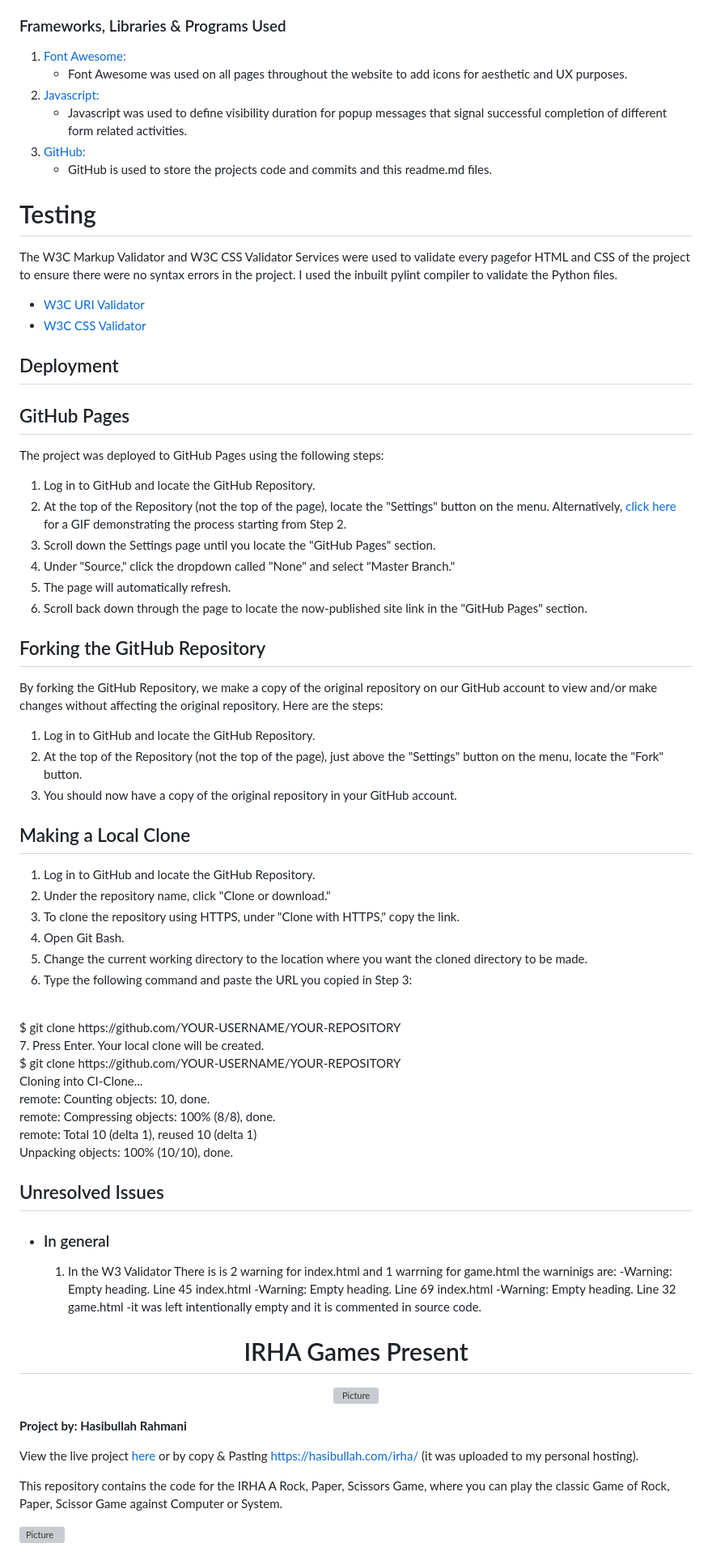
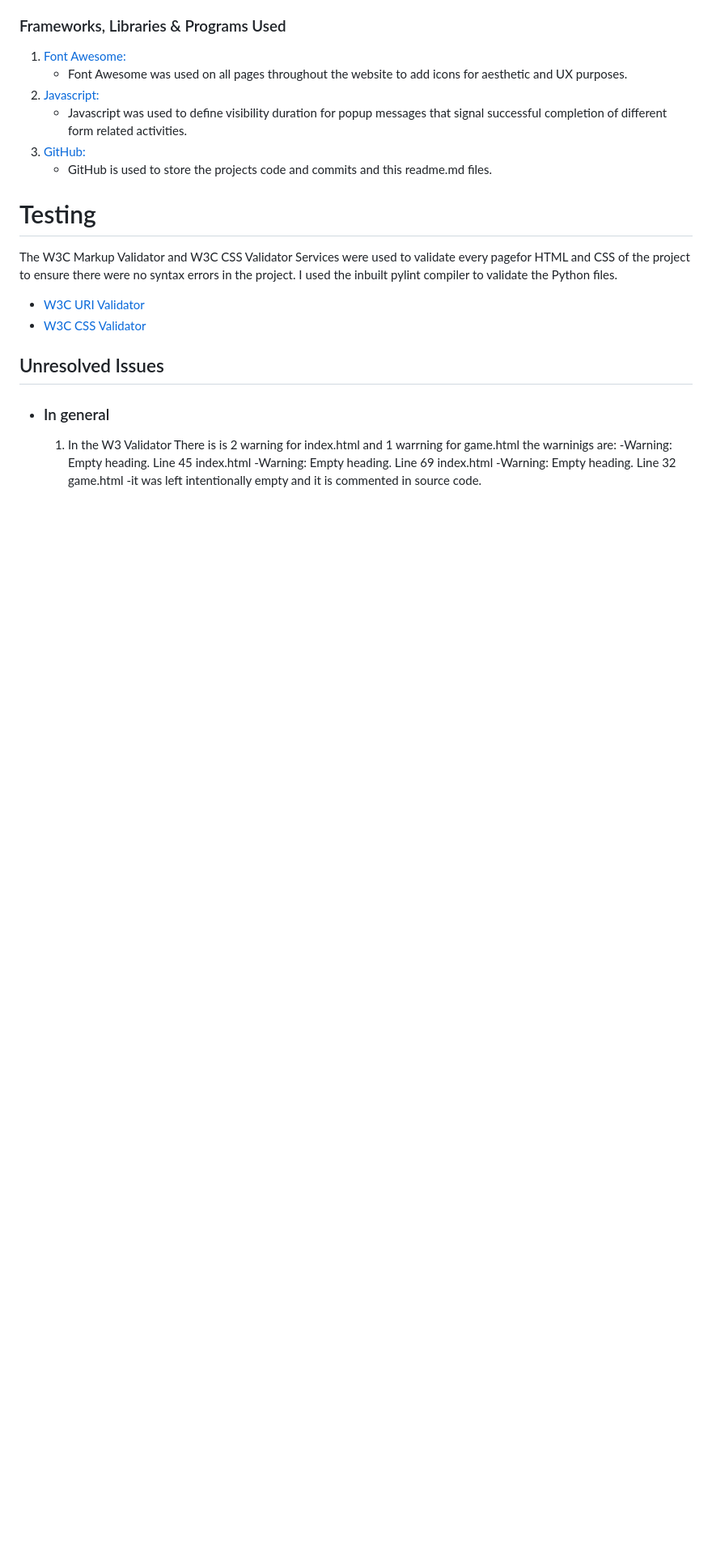
Before and after one commit to ihr2295/irha_games, a Markdown page: README.md, the part around one of its changes. Shown at 81% size. Drawn GitHub-style; blank space fills up the shorter version; grey boxes are pictures that could not be loaded.

```diff
--- a/README.md
+++ b/README.md
@@ -125,53 +127,6 @@ The W3C Markup Validator and W3C CSS Validator Services were used to validate ev
 -   [W3C URI Validator](https://validator.w3.org/#validate_by_uri)
 -   [W3C CSS Validator](https://jigsaw.w3.org/css-validator/#validate_by_input)
 
-
-## Deployment
-
-## GitHub Pages
-
-The project was deployed to GitHub Pages using the following steps:
-
-1. Log in to GitHub and locate the GitHub Repository.
-2. At the top of the Repository (not the top of the page), locate the "Settings" button on the menu. Alternatively, [click here](link-to-GIF) for a GIF demonstrating the process starting from Step 2.
-3. Scroll down the Settings page until you locate the "GitHub Pages" section.
-4. Under "Source," click the dropdown called "None" and select "Master Branch."
-5. The page will automatically refresh.
-6. Scroll back down through the page to locate the now-published site link in the "GitHub Pages" section.
-
-## Forking the GitHub Repository
-
-By forking the GitHub Repository, we make a copy of the original repository on our GitHub account to view and/or make changes without affecting the original repository. Here are the steps:
-
-1. Log in to GitHub and locate the GitHub Repository.
-2. At the top of the Repository (not the top of the page), just above the "Settings" button on the menu, locate the "Fork" button.
-3. You should now have a copy of the original repository in your GitHub account.
-
-## Making a Local Clone
-
-1. Log in to GitHub and locate the GitHub Repository.
-2. Under the repository name, click "Clone or download."
-3. To clone the repository using HTTPS, under "Clone with HTTPS," copy the link.
-4. Open Git Bash.
-5. Change the current working directory to the location where you want the cloned directory to be made.
-6. Type the following command and paste the URL you copied in Step 3:
-<br>
-$ git clone https://github.com/YOUR-USERNAME/YOUR-REPOSITORY
-<br>
-7. Press Enter. Your local clone will be created.
-<br>
-$ git clone https://github.com/YOUR-USERNAME/YOUR-REPOSITORY
- <br>
-Cloning into CI-Clone...
- <br>
-remote: Counting objects: 10, done.
- <br>
-remote: Compressing objects: 100% (8/8), done.
- <br>
-remote: Total 10 (delta 1), reused 10 (delta 1)
- <br>
-Unpacking objects: 100% (10/10), done.
-
 ## Unresolved Issues
 
 -   ### In general
@@ -180,18 +135,3 @@ Unpacking objects: 100% (10/10), done.
       -Warning: Empty heading. Line 69 index.html
       -Warning: Empty heading. Line 32 game.html
     -it was left intentionally empty and it is commented in source code.
-
-<h1 align="center">IRHA Games Present</h1>
-
-<p align="center">
-  <img src="https://hasibullah.com/as/logo4.jpg" alt="Picture">
-</p>
-
-**Project by: Hasibullah Rahmani**
-
-View the live project [here](https://hasibullah.com/irha) or by copy & Pasting https://hasibullah.com/irha/ (it was uploaded to my personal hosting).
-
-This repository contains the code for the IRHA A Rock, Paper, Scissors Game, where you can play the classic Game of Rock, Paper, Scissor Game against Computer or System.
-
-![Picture](https://hasibullah.com/as/screenshot.PNG)
-
```
Also changed, not shown: other parts of README.md (+19 -101 lines).
